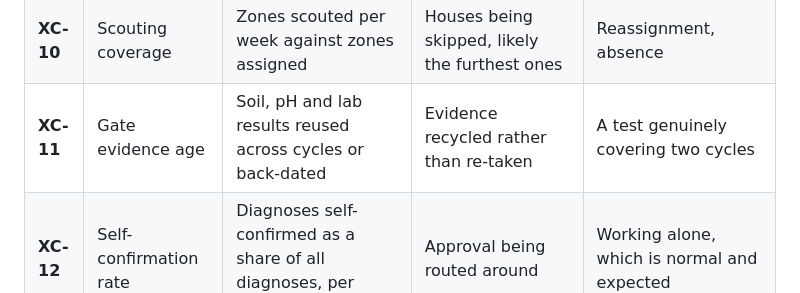
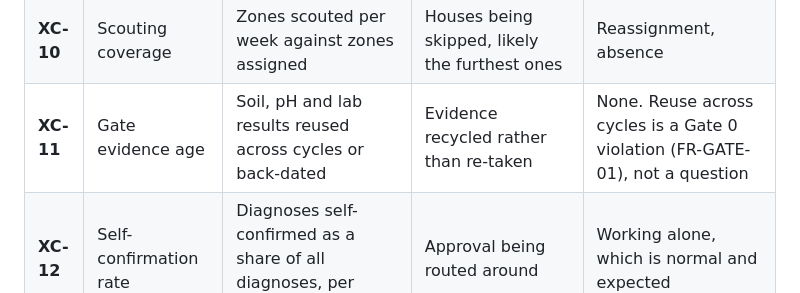
Before and after one commit to samebimo10-cpu/DouValue-Farms, a Markdown page: docs/verification.md, the part around the change. GitHub-like rendering.

```diff
--- a/docs/verification.md
+++ b/docs/verification.md
@@ -50,7 +50,7 @@ Each check compares two records that should agree. Each runs on existing data, e
 | **XC-08** | Digit patterns | Harvest weights clustering on round numbers, or an unnatural leading-digit spread over a season | Estimated rather than weighed | Crates really do come in standard sizes — weigh this check carefully before trusting it |
 | **XC-09** | Alert to action | Threshold crossed, treatment logged, but the follow-up count doesn't move | The treatment didn't happen, or the wrong product went on | Resistance, re-infestation, a genuinely bad spray |
 | **XC-10** | Scouting coverage | Zones scouted per week against zones assigned | Houses being skipped, likely the furthest ones | Reassignment, absence |
-| **XC-11** | Gate evidence age | Soil, pH and lab results reused across cycles or back-dated | Evidence recycled rather than re-taken | A test genuinely covering two cycles |
+| **XC-11** | Gate evidence age | Soil, pH and lab results reused across cycles or back-dated | Evidence recycled rather than re-taken | None. Reuse across cycles is a Gate 0 violation (FR-GATE-01), not a question |
 | **XC-12** | Self-confirmation rate | Diagnoses self-confirmed as a share of all diagnoses, per person | Approval being routed around | Working alone, which is normal and expected |
 
 ### 2.2 Requirements
```
Also changed, not shown: docs/simplify.md (+6 -5 lines).
